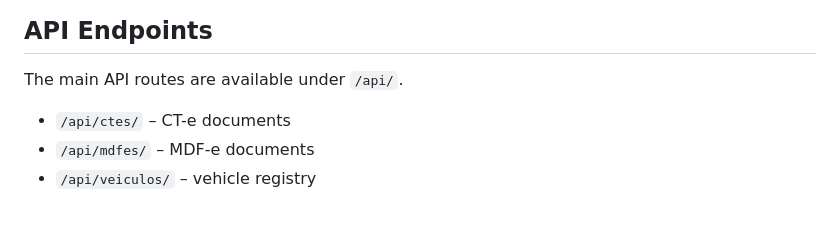
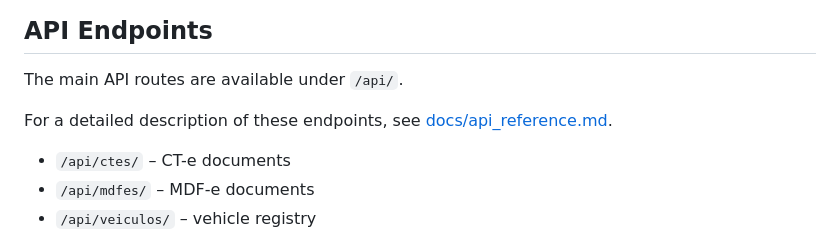
Before and after one commit to italosilva18/cte_mdfe_api, a Markdown page: README.md, the part around the change. GitHub-like rendering; blank space fills up the shorter version.

Commit message:
Add API reference documentation

```diff
--- a/README.md
+++ b/README.md
@@ -50,6 +50,8 @@ once you have real data in the database.
 
 The main API routes are available under `/api/`.
 
+For a detailed description of these endpoints, see [docs/api_reference.md](docs/api_reference.md).
+
 - `/api/ctes/` – CT-e documents
 - `/api/mdfes/` – MDF-e documents
 - `/api/veiculos/` – vehicle registry
```
Also changed, not shown: docs/api_reference.md (added, +51 -0 lines).
